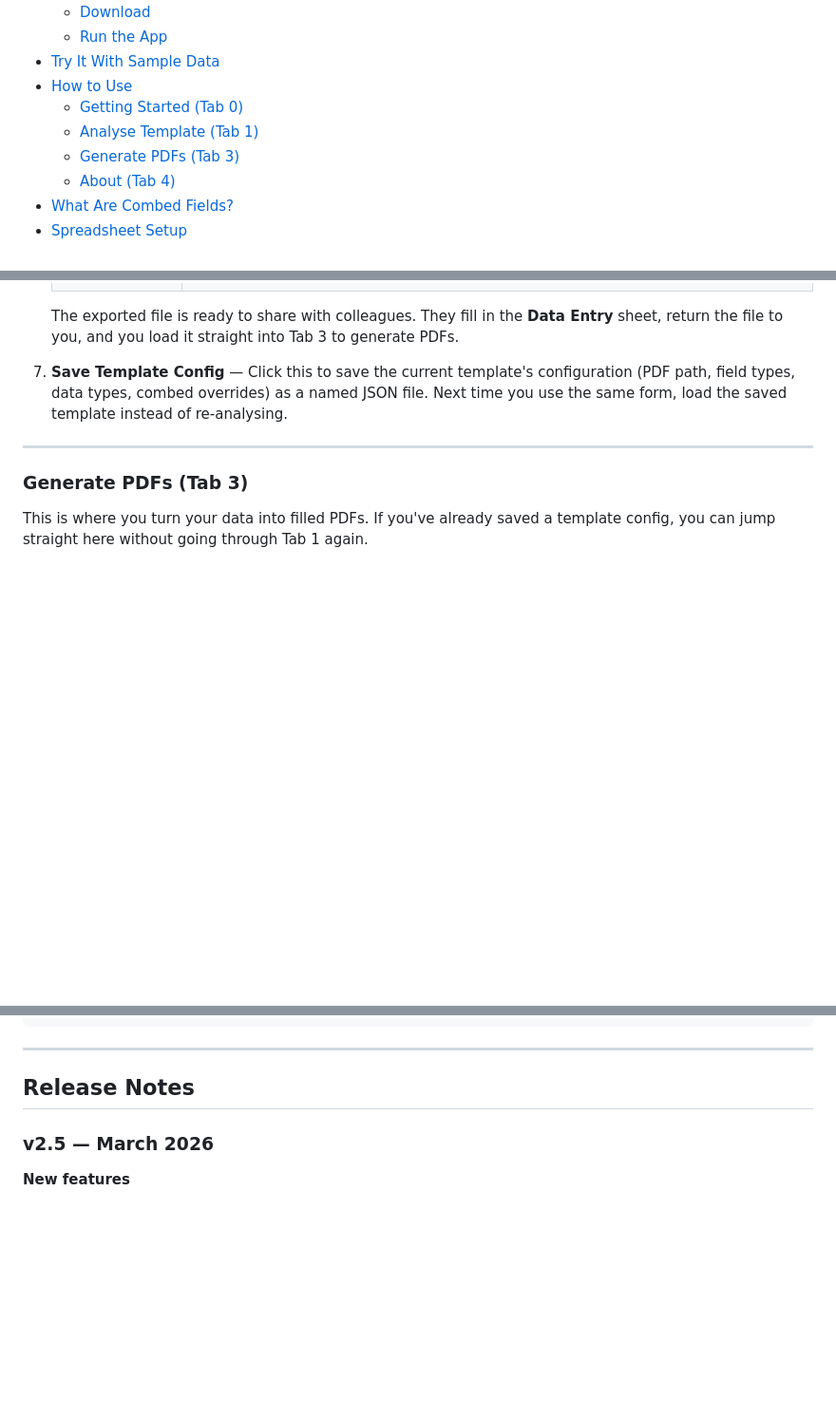
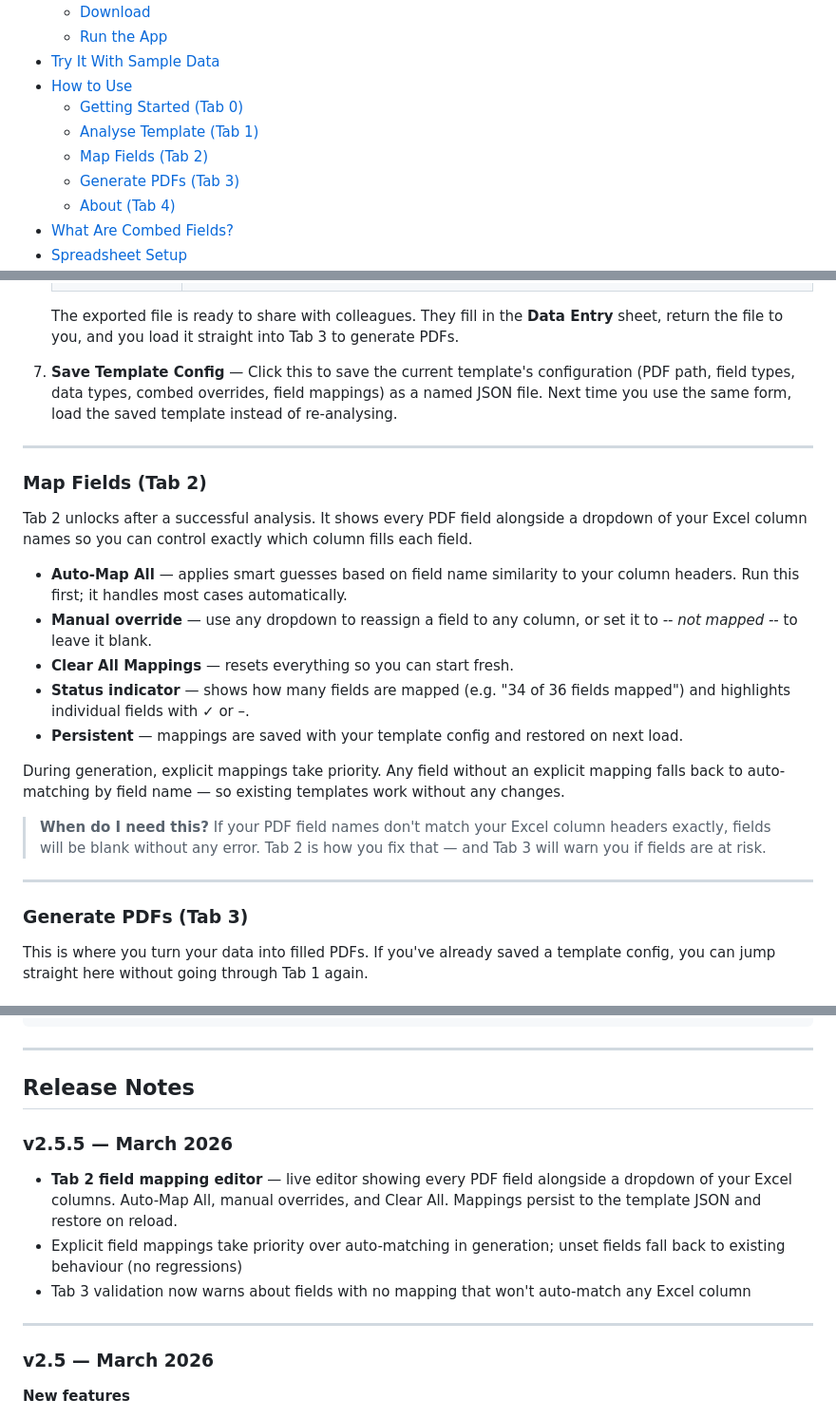
Before and after one commit to mrdavearms/bulk-pdf-extractor-and-generator, a Markdown page: README.md, 3 parts joined by grey strips. Shown at 95% size. Drawn GitHub-style; folded sections open; blank space fills up the shorter version.

```diff
--- a/README.md
+++ b/README.md
@@ -41,6 +41,7 @@ Originally built to streamline VCAA Special Examination Arrangements Evidence Ap
 - [How to Use](#how-to-use)
   - [Getting Started (Tab 0)](#getting-started-tab-0)
   - [Analyse Template (Tab 1)](#analyse-template-tab-1)
+  - [Map Fields (Tab 2)](#map-fields-tab-2)
   - [Generate PDFs (Tab 3)](#generate-pdfs-tab-3)
   - [About (Tab 4)](#about-tab-4)
 - [What Are Combed Fields?](#what-are-combed-fields)
@@ -320,7 +322,23 @@ This tab is where you set up a new PDF template for the first time. It reads you
 
    The exported file is ready to share with colleagues. They fill in the **Data Entry** sheet, return the file to you, and you load it straight into Tab 3 to generate PDFs.
 
-7. **Save Template Config** — Click this to save the current template's configuration (PDF path, field types, data types, combed overrides) as a named JSON file. Next time you use the same form, load the saved template instead of re-analysing.
+7. **Save Template Config** — Click this to save the current template's configuration (PDF path, field types, data types, combed overrides, field mappings) as a named JSON file. Next time you use the same form, load the saved template instead of re-analysing.
+
+---
+
+### Map Fields (Tab 2)
+
+Tab 2 unlocks after a successful analysis. It shows every PDF field alongside a dropdown of your Excel column names so you can control exactly which column fills each field.
+
+- **Auto-Map All** — applies smart guesses based on field name similarity to your column headers. Run this first; it handles most cases automatically.
+- **Manual override** — use any dropdown to reassign a field to any column, or set it to *-- not mapped --* to leave it blank.
+- **Clear All Mappings** — resets everything so you can start fresh.
+- **Status indicator** — shows how many fields are mapped (e.g. "34 of 36 fields mapped") and highlights individual fields with ✓ or –.
+- **Persistent** — mappings are saved with your template config and restored on next load.
+
+During generation, explicit mappings take priority. Any field without an explicit mapping falls back to auto-matching by field name — so existing templates work without any changes.
+
+> **When do I need this?** If your PDF field names don't match your Excel column headers exactly, fields will be blank without any error. Tab 2 is how you fix that — and Tab 3 will warn you if fields are at risk.
 
 ---
 
@@ -784,6 +802,14 @@ bulk-pdf-extractor-and-generator/
 
 ## Release Notes
 
+### v2.5.5 — March 2026
+
+- **Tab 2 field mapping editor** — live editor showing every PDF field alongside a dropdown of your Excel columns. Auto-Map All, manual overrides, and Clear All. Mappings persist to the template JSON and restore on reload.
+- Explicit field mappings take priority over auto-matching in generation; unset fields fall back to existing behaviour (no regressions)
+- Tab 3 validation now warns about fields with no mapping that won't auto-match any Excel column
+
+---
+
 ### v2.5 — March 2026
 
 **New features**
```
Also changed, not shown: other parts of README.md (+1 -0 lines), CLAUDE.md (+26 -3 lines).
